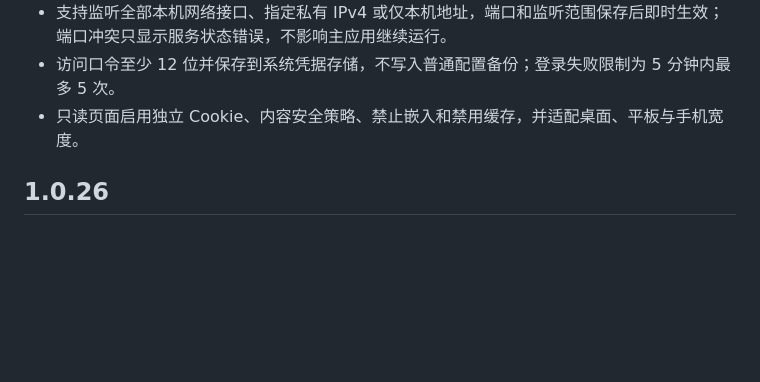
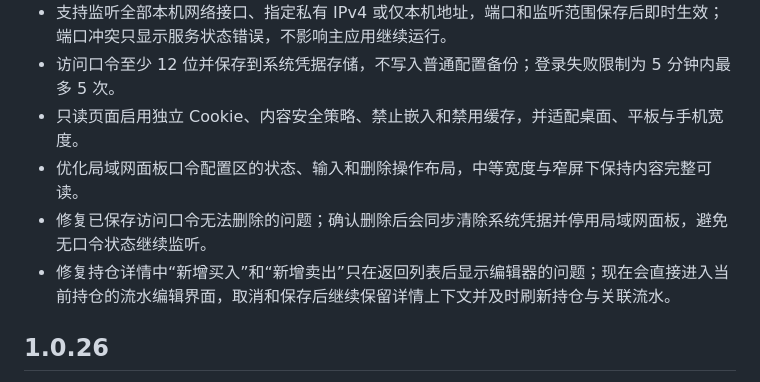
Before and after one commit to JunCxio/GoldMonitor, a Markdown page: CHANGELOG.md, the part around the change. Rendered like a GitHub page; blank space fills up the shorter version.

```diff
--- a/CHANGELOG.md
+++ b/CHANGELOG.md
@@ -7,6 +7,9 @@
 - 支持监听全部本机网络接口、指定私有 IPv4 或仅本机地址，端口和监听范围保存后即时生效；端口冲突只显示服务状态错误，不影响主应用继续运行。
 - 访问口令至少 12 位并保存到系统凭据存储，不写入普通配置备份；登录失败限制为 5 分钟内最多 5 次。
 - 只读页面启用独立 Cookie、内容安全策略、禁止嵌入和禁用缓存，并适配桌面、平板与手机宽度。
+- 优化局域网面板口令配置区的状态、输入和删除操作布局，中等宽度与窄屏下保持内容完整可读。
+- 修复已保存访问口令无法删除的问题；确认删除后会同步清除系统凭据并停用局域网面板，避免无口令状态继续监听。
+- 修复持仓详情中“新增买入”和“新增卖出”只在返回列表后显示编辑器的问题；现在会直接进入当前持仓的流水编辑界面，取消和保存后继续保留详情上下文并及时刷新持仓与关联流水。
 
 ## 1.0.26
 
```
Also changed, not shown: docs/release-acceptance-checklist.md (+9 -1 lines).
